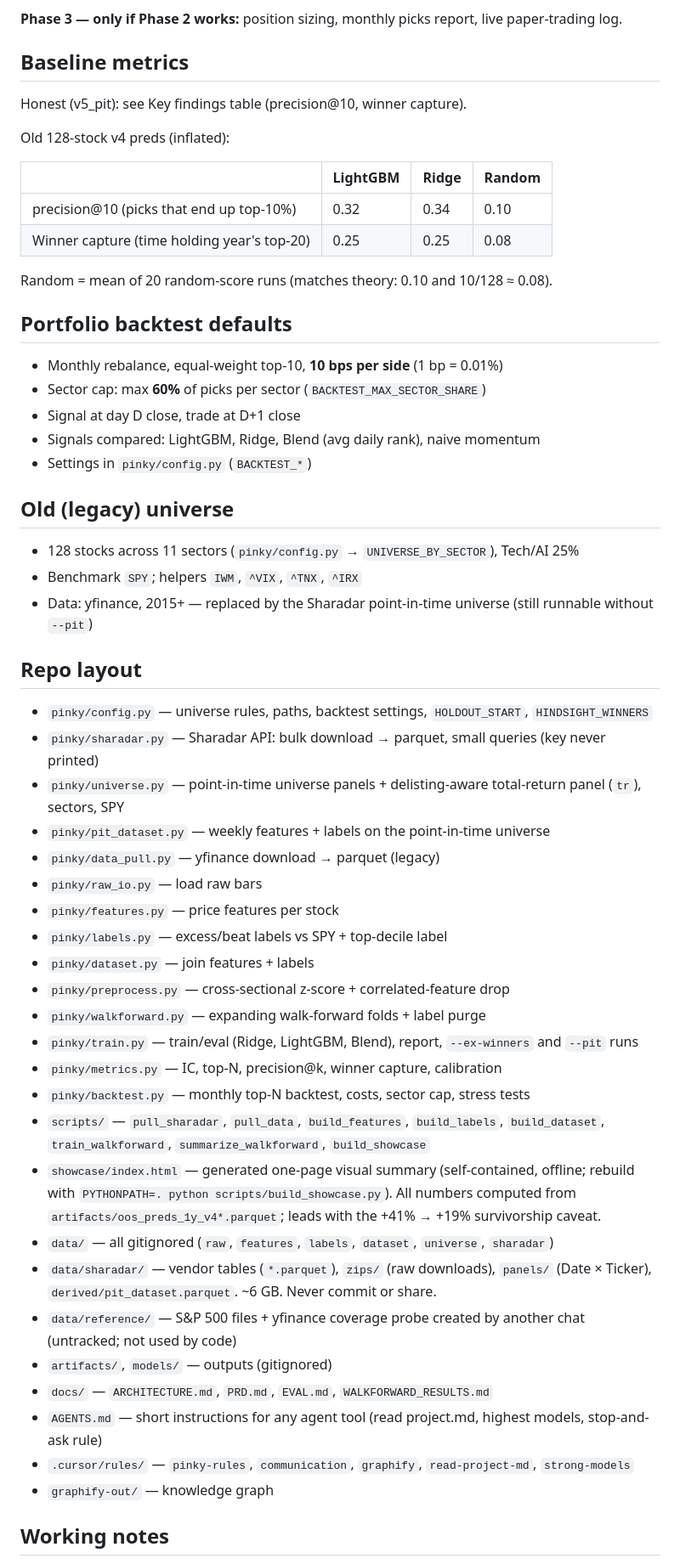
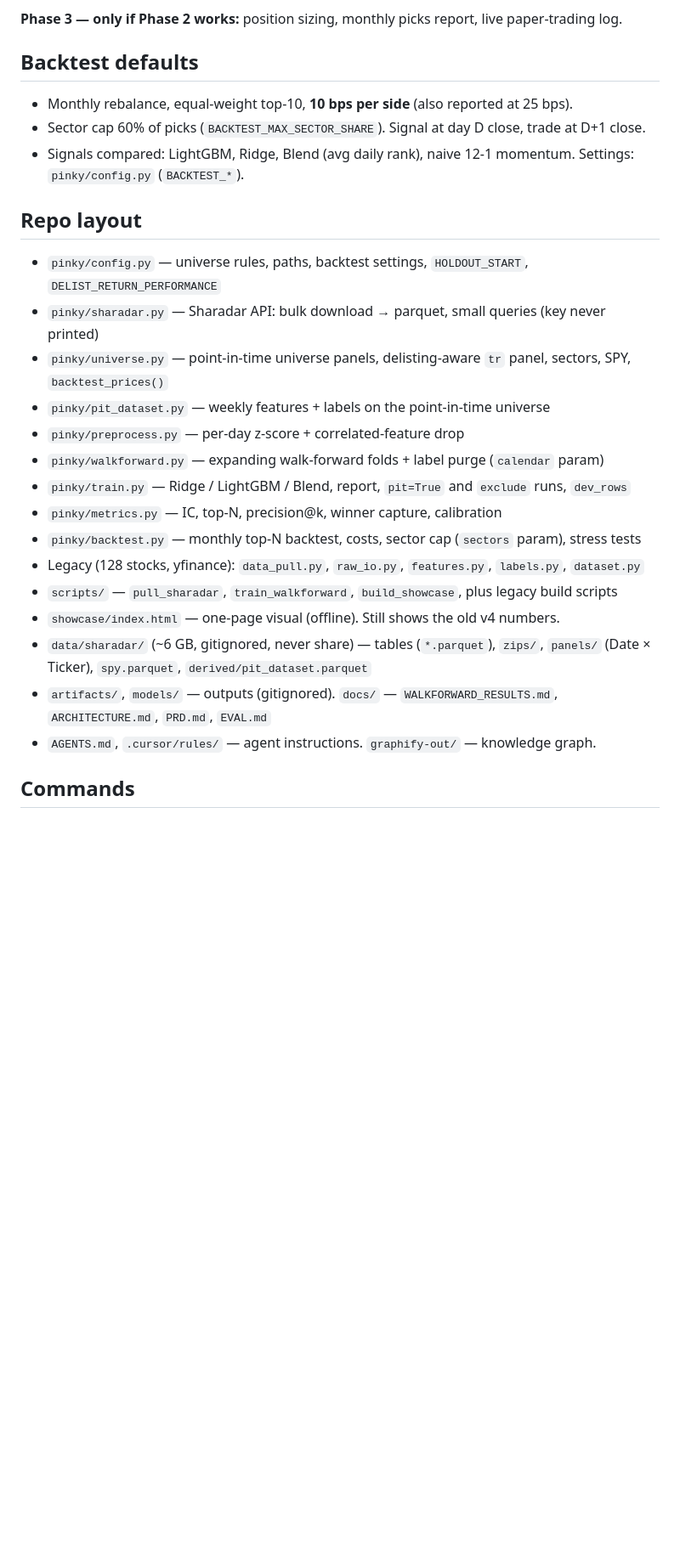
Before and after one commit to SteveLakers/Pinky, a Markdown page: project.md, the part around one of its changes. Shown at 85% size. GitHub-like rendering; blank space fills up the shorter version.

```diff
--- a/project.md
+++ b/project.md
@@ -136,59 +144,29 @@ Point-in-time liquid US universe, delisted stocks included, 1y signal, monthly t
 
 **Phase 3 — only if Phase 2 works:** position sizing, monthly picks report, live paper-trading log.
 
-## Baseline metrics
+## Backtest defaults
 
-Honest (v5_pit): see Key findings table (precision@10, winner capture).
-
-Old 128-stock v4 preds (inflated):
-
-| | LightGBM | Ridge | Random |
-|---|---|---|---|
-| precision@10 (picks that end up top-10%) | 0.32 | 0.34 | 0.10 |
-| Winner capture (time holding year's top-20) | 0.25 | 0.25 | 0.08 |
-
-Random = mean of 20 random-score runs (matches theory: 0.10 and 10/128 ≈ 0.08).
-
-## Portfolio backtest defaults
-
-- Monthly rebalance, equal-weight top-10, **10 bps per side** (1 bp = 0.01%)
-- Sector cap: max **60%** of picks per sector (`BACKTEST_MAX_SECTOR_SHARE`)
-- Signal at day D close, trade at D+1 close
-- Signals compared: LightGBM, Ridge, Blend (avg daily rank), naive momentum
-- Settings in `pinky/config.py` (`BACKTEST_*`)
-
-## Old (legacy) universe
-
-- 128 stocks across 11 sectors (`pinky/config.py` → `UNIVERSE_BY_SECTOR`), Tech/AI 25%
-- Benchmark `SPY`; helpers `IWM`, `^VIX`, `^TNX`, `^IRX`
-- Data: yfinance, 2015+ — replaced by the Sharadar point-in-time universe (still runnable without `--pit`)
+- Monthly rebalance, equal-weight top-10, **10 bps per side** (also reported at 25 bps).
+- Sector cap 60% of picks (`BACKTEST_MAX_SECTOR_SHARE`). Signal at day D close, trade at D+1 close.
+- Signals compared: LightGBM, Ridge, Blend (avg daily rank), naive 12-1 momentum. Settings: `pinky/config.py` (`BACKTEST_*`).
 
 ## Repo layout
 
-- `pinky/config.py` — universe rules, paths, backtest settings, `HOLDOUT_START`, `HINDSIGHT_WINNERS`
+- `pinky/config.py` — universe rules, paths, backtest settings, `HOLDOUT_START`, `DELIST_RETURN_PERFORMANCE`
 - `pinky/sharadar.py` — Sharadar API: bulk download → parquet, small queries (key never printed)
-- `pinky/universe.py` — point-in-time universe panels + delisting-aware total-return panel (`tr`), sectors, SPY
+- `pinky/universe.py` — point-in-time universe panels, delisting-aware `tr` panel, sectors, SPY, `backtest_prices()`
 - `pinky/pit_dataset.py` — weekly features + labels on the point-in-time universe
-- `pinky/data_pull.py` — yfinance download → parquet (legacy)
-- `pinky/raw_io.py` — load raw bars
-- `pinky/features.py` — price features per stock
-- `pinky/labels.py` — excess/beat labels vs SPY + top-decile label
-- `pinky/dataset.py` — join features + labels
-- `pinky/preprocess.py` — cross-sectional z-score + correlated-feature drop
-- `pinky/walkforward.py` — expanding walk-forward folds + label purge
-- `pinky/train.py` — train/eval (Ridge, LightGBM, Blend), report, `--ex-winners` and `--pit` runs
+- `pinky/preprocess.py` — per-day z-score + correlated-feature drop
+- `pinky/walkforward.py` — expanding walk-forward folds + label purge (`calendar` param)
+- `pinky/train.py` — Ridge / LightGBM / Blend, report, `pit=True` and `exclude` runs, `dev_rows`
 - `pinky/metrics.py` — IC, top-N, precision@k, winner capture, calibration
-- `pinky/backtest.py` — monthly top-N backtest, costs, sector cap, stress tests
-- `scripts/` — `pull_sharadar`, `pull_data`, `build_features`, `build_labels`, `build_dataset`, `train_walkforward`, `summarize_walkforward`, `build_showcase`
-- `showcase/index.html` — generated one-page visual summary (self-contained, offline; rebuild with `PYTHONPATH=. python scripts/build_showcase.py`). All numbers computed from `artifacts/oos_preds_1y_v4*.parquet`; leads with the +41% → +19% survivorship caveat.
-- `data/` — all gitignored (`raw`, `features`, `labels`, `dataset`, `universe`, `sharadar`)
-- `data/sharadar/` — vendor tables (`*.parquet`), `zips/` (raw downloads), `panels/` (Date × Ticker), `derived/pit_dataset.parquet`. ~6 GB. Never commit or share.
-- `data/reference/` — S&P 500 files + yfinance coverage probe created by another chat (untracked; not used by code)
-- `artifacts/`, `models/` — outputs (gitignored)
-- `docs/` — `ARCHITECTURE.md`, `PRD.md`, `EVAL.md`, `WALKFORWARD_RESULTS.md`
-- `AGENTS.md` — short instructions for any agent tool (read project.md, highest models, stop-and-ask rule)
-- `.cursor/rules/` — `pinky-rules`, `communication`, `graphify`, `read-project-md`, `strong-models`
-- `graphify-out/` — knowledge graph
+- `pinky/backtest.py` — monthly top-N backtest, costs, sector cap (`sectors` param), stress tests
+- Legacy (128 stocks, yfinance): `data_pull.py`, `raw_io.py`, `features.py`, `labels.py`, `dataset.py`
+- `scripts/` — `pull_sharadar`, `train_walkforward`, `build_showcase`, plus legacy build scripts
+- `showcase/index.html` — one-page visual (offline). Still shows the old v4 numbers.
+- `data/sharadar/` (~6 GB, gitignored, never share) — tables (`*.parquet`), `zips/`, `panels/` (Date × Ticker), `spy.parquet`, `derived/pit_dataset.parquet`
+- `artifacts/`, `models/` — outputs (gitignored). `docs/` — `WALKFORWARD_RESULTS.md`, `ARCHITECTURE.md`, `PRD.md`, `EVAL.md`
+- `AGENTS.md`, `.cursor/rules/` — agent instructions. `graphify-out/` — knowledge graph.
 
-## Working notes
+## Commands
 
```
Also changed, not shown: other parts of project.md (+99 -91 lines).
